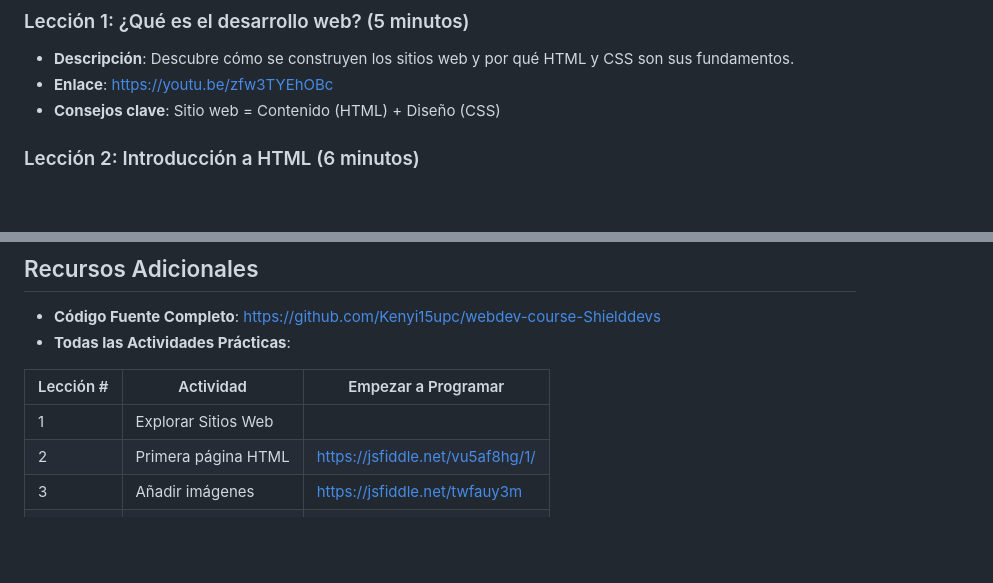
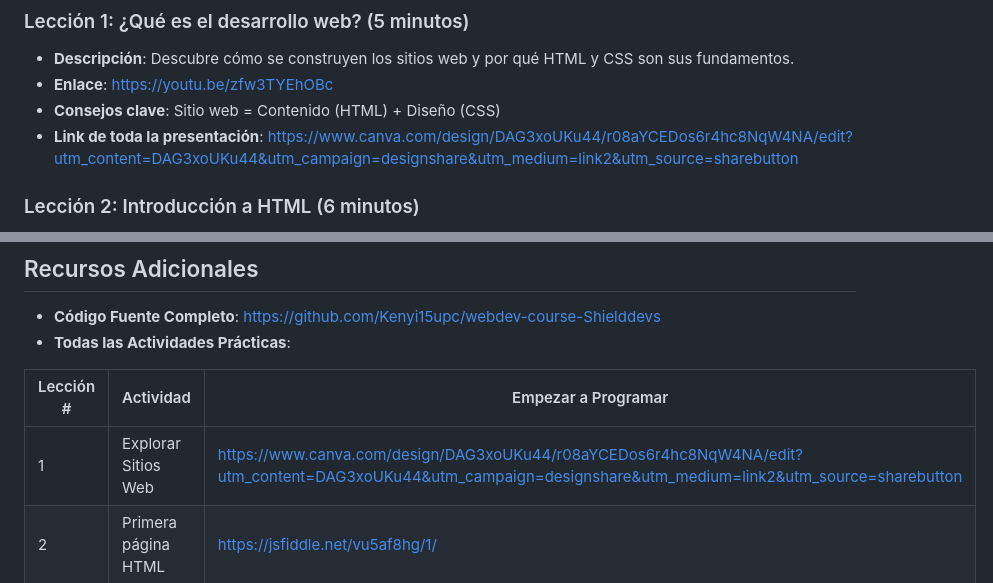
Before and after one commit to Kenyi15upc/webdev-course-Shielddevs, a Markdown page: README.md, 2 parts joined by grey strips. Rendered like a GitHub page; blank space fills up the shorter version.

```diff
--- a/README.md
+++ b/README.md
@@ -13,6 +13,7 @@ Este curso de una hora los estudiantes de secundaria aprenderán a diseñar sus
 - **Descripción**: Descubre cómo se construyen los sitios web y por qué HTML y CSS son sus fundamentos.
 - **Enlace**: https://youtu.be/zfw3TYEhOBc
 - **Consejos clave**: Sitio web = Contenido (HTML) + Diseño (CSS)
+- **Link de toda la presentación**: https://www.canva.com/design/DAG3xoUKu44/r08aYCEDos6r4hc8NqW4NA/edit?utm_content=DAG3xoUKu44&utm_campaign=designshare&utm_medium=link2&utm_source=sharebutton
 
 ### Lección 2: Introducción a HTML (6 minutos)
 - **Descripción**: ¡Descubre el poder del HTML y construye tu primera página web!
@@ -50,7 +51,7 @@ Este curso de una hora los estudiantes de secundaria aprenderán a diseñar sus
 
 | Lección # | Actividad | Empezar a Programar |
 |----------|----------|-------------|
-| 1 | Explorar Sitios Web |  |
+| 1 | Explorar Sitios Web | https://www.canva.com/design/DAG3xoUKu44/r08aYCEDos6r4hc8NqW4NA/edit?utm_content=DAG3xoUKu44&utm_campaign=designshare&utm_medium=link2&utm_source=sharebutton |
 | 2 | Primera página HTML | https://jsfiddle.net/vu5af8hg/1/ |
 | 3 | Añadir imágenes | https://jsfiddle.net/twfauy3m |
 | 4 | Estilo de la página | https://jsfiddle.net/t05cq3yw/ |
```
